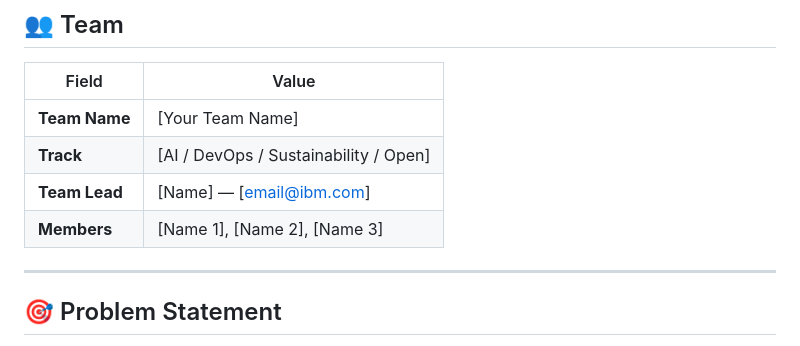
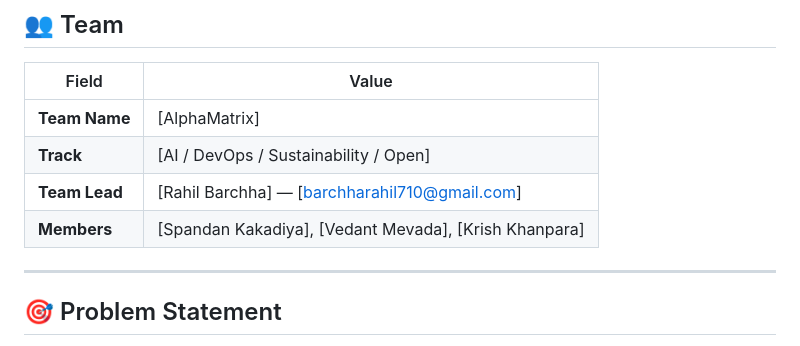
Before and after one commit to Spandan-Kakadiya/bob-ai-hackathon--AlphaMatrix-, a Markdown page: README.md, the part around the change. Drawn GitHub-style.

Commit message:
Update team information in README.md

```diff
--- a/README.md
+++ b/README.md
@@ -8,10 +8,10 @@
 
 | Field | Value |
 |---|---|
-| **Team Name** | [Your Team Name] |
+| **Team Name** | [AlphaMatrix] |
 | **Track** | [AI / DevOps / Sustainability / Open] |
-| **Team Lead** | [Name] — [email@ibm.com] |
-| **Members** | [Name 1], [Name 2], [Name 3] |
+| **Team Lead** | [Rahil Barchha] — [barchharahil710@gmail.com] |
+| **Members** | [Spandan Kakadiya], [Vedant Mevada], [Krish Khanpara] |
 
 ---
 
```
